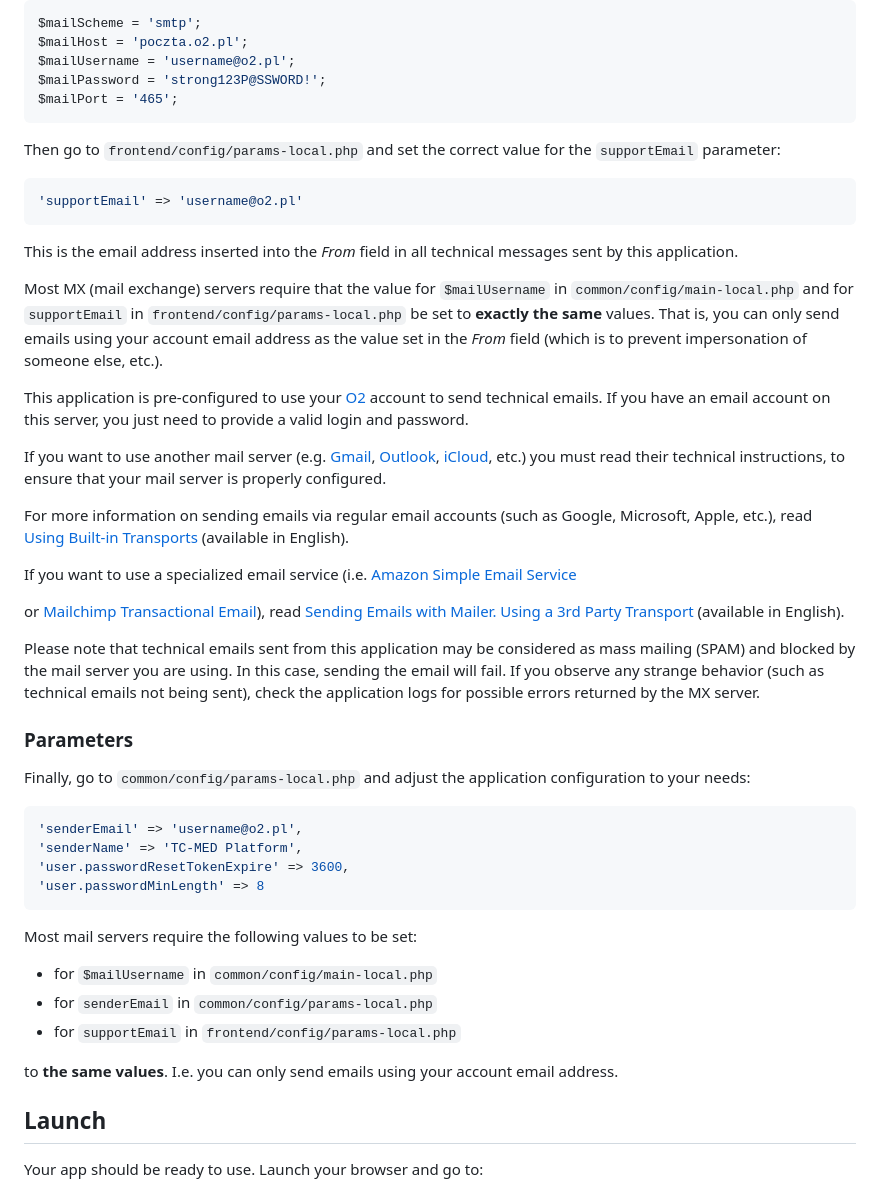
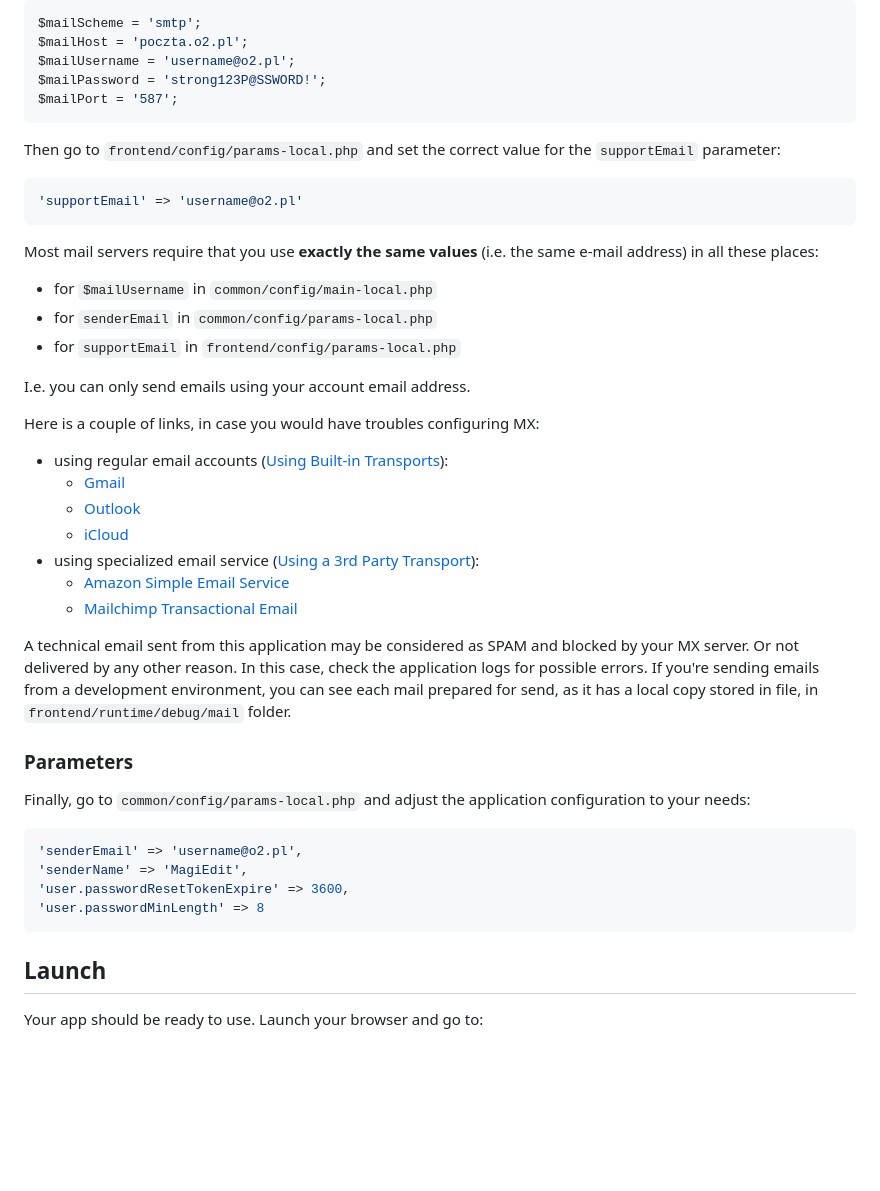
Before and after one commit to niner-games/magiedit, a Markdown page: README.md, the part around the change. GitHub-like rendering; blank space fills up the shorter version.

Commit message:
Clarify information about MX servers and configuration

````diff
--- a/README.md
+++ b/README.md
@@ -163,7 +163,7 @@ $mailScheme = 'smtp';
 $mailHost = 'poczta.o2.pl';
 $mailUsername = 'username@o2.pl';
 $mailPassword = 'strong123P@SSWORD!';
-$mailPort = '465';
+$mailPort = '587';
 ```
 
 Then go to `frontend/config/params-local.php` and set the correct value for the `supportEmail` parameter:
@@ -172,32 +172,28 @@ Then go to `frontend/config/params-local.php` and set the correct value for the
 'supportEmail' => 'username@o2.pl'
 ```
 
-This is the email address inserted into the _From_ field in all technical messages sent by this application.
+Most mail servers require that you use **exactly the same values** (i.e. the same e-mail address) in all these places:
 
-Most MX (mail exchange) servers require that the value for `$mailUsername` in `common/config/main-local.php` and
-for `supportEmail` in `frontend/config/params-local.php` be set to **exactly the same** values. That is, you can only send emails
-using your account email address as the value set in the _From_ field (which is to prevent impersonation
-of someone else, etc.).
+- for `$mailUsername` in `common/config/main-local.php`
+- for `senderEmail` in `common/config/params-local.php`
+- for `supportEmail` in `frontend/config/params-local.php`
 
-This application is pre-configured to use your [O2](https://poczta.o2.pl/login/login.html) account to send technical emails. If you have an email account on this server, you just need to provide a valid login and password.
+I.e. you can only send emails using your account email address.
 
-If you want to use another mail server (e.g. [Gmail](https://support.google.com/mail/answer/56256?hl=en), [Outlook](https://www.microsoft.com/en-us/microsoft-365-life-hacks/organization/how-to-create-outlook-email-account#:~:text=Creating%20an%20Outlook%20account%20is%20easy%3A%201%20Go,email%20address.%20...%203%20Choose%20a%20username.%20),
-[iCloud](https://support.apple.com/guide/icloud/create-a-primary-icloudcom-email-address-mmdd8d1c5c/icloud), etc.) you must
-read their technical instructions, to ensure that your mail server is properly configured.
+Here is a couple of links, in case you would have troubles configuring MX:
 
-For more information on sending emails via regular email accounts (such as Google,
-Microsoft, Apple, etc.), read [Using Built-in Transports](https://symfony.com/doc/current/mailer.html#using-built-in-transports)
-(available in English).
+* using regular email accounts ([Using Built-in Transports](https://symfony.com/doc/current/mailer.html#using-built-in-transports)):
+  * [Gmail](https://support.google.com/mail/answer/56256?hl=en)
+  * [Outlook](https://www.microsoft.com/en-us/microsoft-365-life-hacks/organization/how-to-create-outlook-email-account#:~:text=Creating%20an%20Outlook%20account%20is%20easy%3A%201%20Go,email%20address.%20...%203%20Choose%20a%20username.%20)
+  * [iCloud](https://support.apple.com/guide/icloud/create-a-primary-icloudcom-email-address-mmdd8d1c5c/icloud)
+* using specialized email service ([Using a 3rd Party Transport](https://symfony.com/doc/current/mailer.html#using-a-3rd-party-transport)):
+  * [Amazon Simple Email Service](https://aws.amazon.com/ses/pricing/)
+  * [Mailchimp Transactional Email](https://mailchimp.com/pricing/transactional-email/)
 
-If you want to use a specialized email service (i.e. [Amazon Simple Email Service](https://aws.amazon.com/ses/pricing/)
-
-or [Mailchimp Transactional Email](https://mailchimp.com/pricing/transactional-email/)), read [Sending Emails with Mailer. Using a 3rd Party Transport](https://symfony.com/doc/current/mailer.html#using-a-3rd-party-transport)
-(available in English).
-
-Please note that technical emails sent from this application may be considered as mass mailing (SPAM) and blocked by the
-mail server you are using. In this case, sending the email will fail. If you observe
-any strange behavior (such as technical emails not being sent), check the application logs for possible errors
-returned by the MX server.
+A technical email sent from this application may be considered as SPAM and blocked by your MX server. Or not delivered by
+any other reason. In this case, check the application logs for possible errors. If you're sending emails from a development
+environment, you can see each mail prepared for send, as it has a local copy stored in file, in `frontend/runtime/debug/mail`
+folder.
 
 ### Parameters
 
@@ -205,18 +201,10 @@ Finally, go to `common/config/params-local.php` and adjust the application confi
 
 ```php
 'senderEmail' => 'username@o2.pl',
-'senderName' => 'TC-MED Platform',
+'senderName' => 'MagiEdit',
 'user.passwordResetTokenExpire' => 3600,
 'user.passwordMinLength' => 8
 ```
-
-Most mail servers require the following values to be set:
-
-- for `$mailUsername` in `common/config/main-local.php`
-- for `senderEmail` in `common/config/params-local.php`
-- for `supportEmail` in `frontend/config/params-local.php`
-
-to **the same values**. I.e. you can only send emails using your account email address.
 
 ## Launch
 
````
